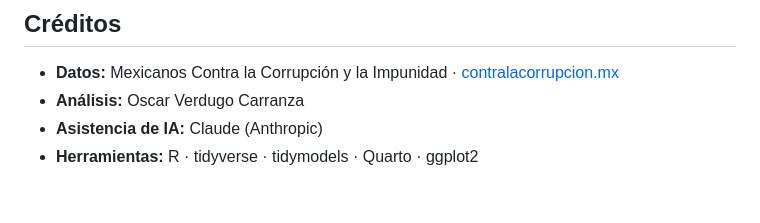
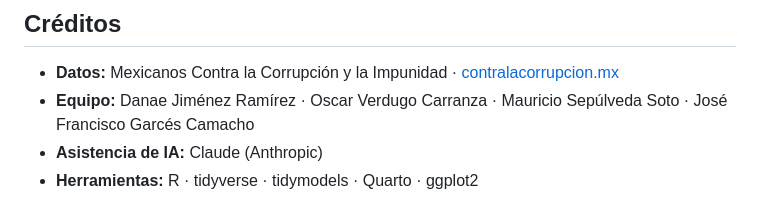
Before and after one commit to thegr8danae/MCCI-contratos-partidos, a Markdown page: README.md, the part around the change. Rendered like a GitHub page.

Commit message:
Agregar equipo completo a créditos del README

```diff
--- a/README.md
+++ b/README.md
@@ -175,6 +175,6 @@ Este proyecto utilizó **Claude (Anthropic)** para asistir en la escritura de c
 ## Créditos
 
 - **Datos:** Mexicanos Contra la Corrupción y la Impunidad · [contralacorrupcion.mx](https://contralacorrupcion.mx)
-- **Análisis:** Oscar Verdugo Carranza
+- **Equipo:** Danae Jiménez Ramírez · Oscar Verdugo Carranza · Mauricio Sepúlveda Soto · José Francisco Garcés Camacho
 - **Asistencia de IA:** Claude (Anthropic)
 - **Herramientas:** R · tidyverse · tidymodels · Quarto · ggplot2
```
